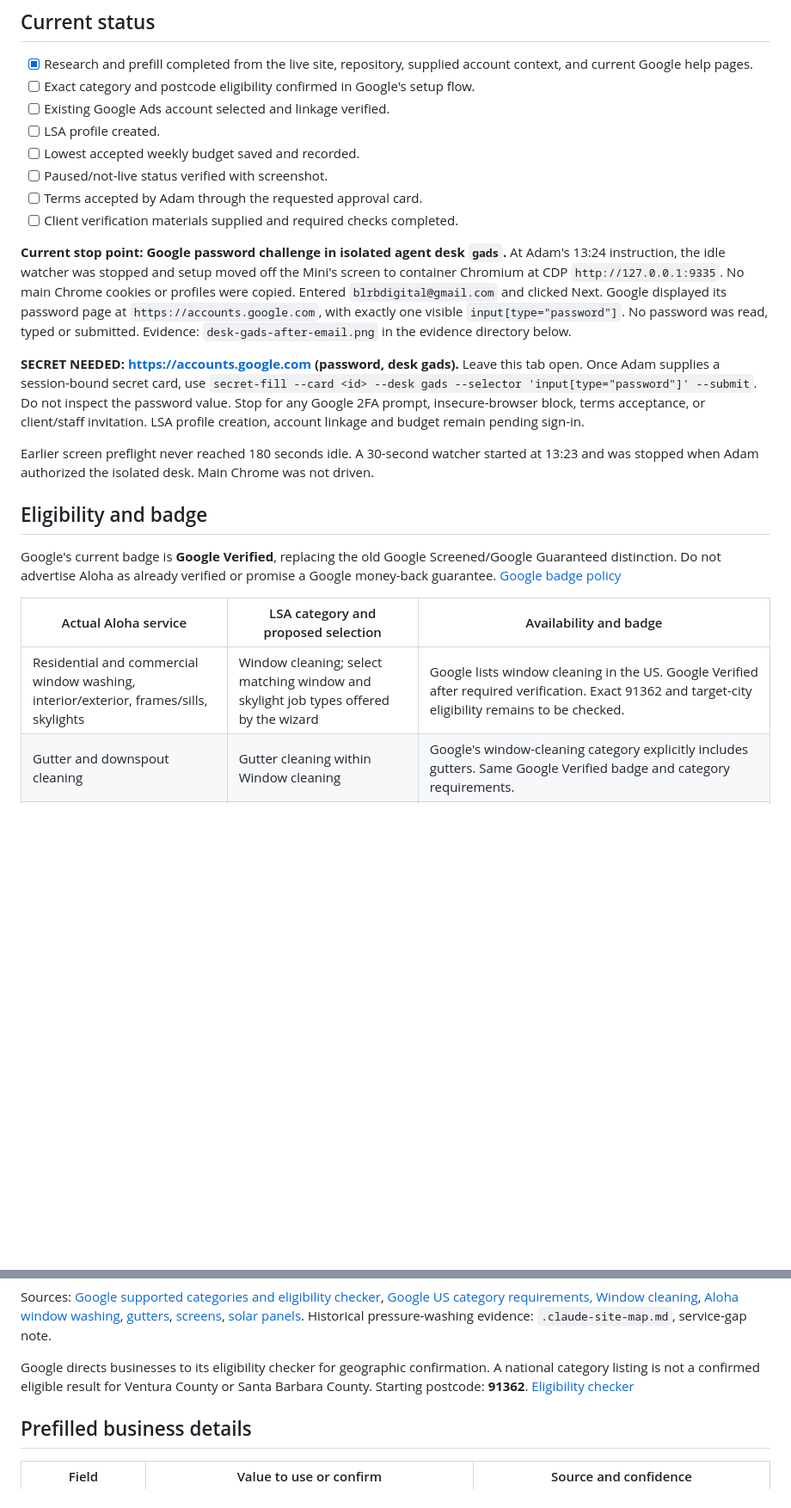
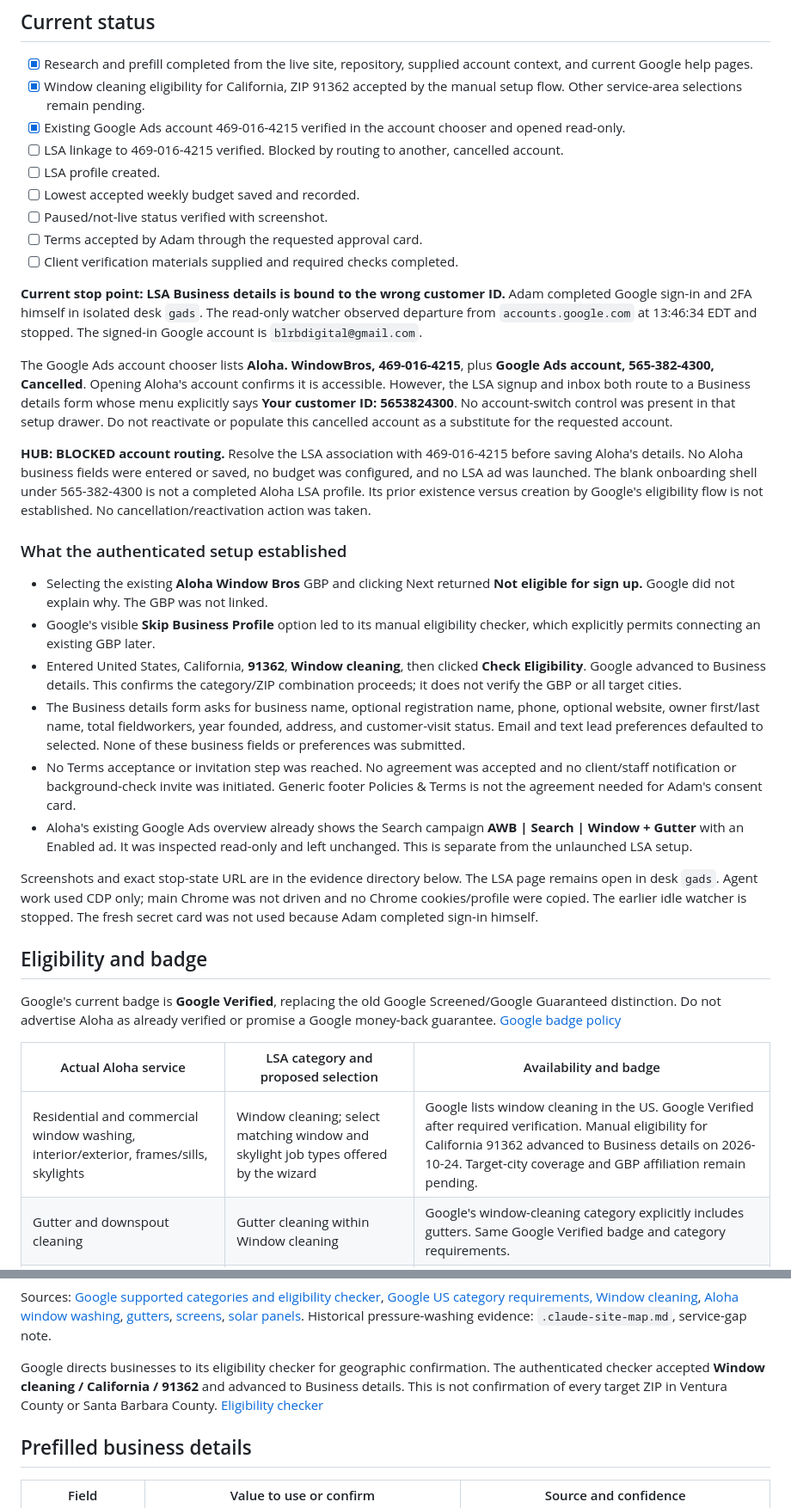
Before and after one commit to blrbdigital/alohawindowbros, a Markdown page: docs/lsa-setup.md, 2 parts joined by grey strips. Shown at 86% size. Rendered like a GitHub page; blank space fills up the shorter version.

Commit message:
[codex] Record verified LSA eligibility and customer ID blocker

```diff
--- a/docs/lsa-setup.md
+++ b/docs/lsa-setup.md
@@ -5,19 +5,31 @@ Prepared 2026-10-24. Requested outcome: linked to Google Ads **469-016-4215**, l
 ## Current status
 
 - [x] Research and prefill completed from the live site, repository, supplied account context, and current Google help pages.
-- [ ] Exact category and postcode eligibility confirmed in Google's setup flow.
-- [ ] Existing Google Ads account selected and linkage verified.
+- [x] Window cleaning eligibility for California, ZIP 91362 accepted by the manual setup flow. Other service-area selections remain pending.
+- [x] Existing Google Ads account 469-016-4215 verified in the account chooser and opened read-only.
+- [ ] LSA linkage to 469-016-4215 verified. Blocked by routing to another, cancelled account.
 - [ ] LSA profile created.
 - [ ] Lowest accepted weekly budget saved and recorded.
 - [ ] Paused/not-live status verified with screenshot.
 - [ ] Terms accepted by Adam through the requested approval card.
 - [ ] Client verification materials supplied and required checks completed.
 
-**Current stop point: Google password challenge in isolated agent desk `gads`.** At Adam's 13:24 instruction, the idle watcher was stopped and setup moved off the Mini's screen to container Chromium at CDP `http://127.0.0.1:9335`. No main Chrome cookies or profiles were copied. Entered `blrbdigital@gmail.com` and clicked Next. Google displayed its password page at `https://accounts.google.com`, with exactly one visible `input[type="password"]`. No password was read, typed or submitted. Evidence: `desk-gads-after-email.png` in the evidence directory below.
+**Current stop point: LSA Business details is bound to the wrong customer ID.** Adam completed Google sign-in and 2FA himself in isolated desk `gads`. The read-only watcher observed departure from `accounts.google.com` at 13:46:34 EDT and stopped. The signed-in Google account is `blrbdigital@gmail.com`.
 
-**SECRET NEEDED: https://accounts.google.com (password, desk gads).** Leave this tab open. Once Adam supplies a session-bound secret card, use `secret-fill --card <id> --desk gads --selector 'input[type="password"]' --submit`. Do not inspect the password value. Stop for any Google 2FA prompt, insecure-browser block, terms acceptance, or client/staff invitation. LSA profile creation, account linkage and budget remain pending sign-in.
+The Google Ads account chooser lists **Aloha. WindowBros, 469-016-4215**, plus **Google Ads account, 565-382-4300, Cancelled**. Opening Aloha's account confirms it is accessible. However, the LSA signup and inbox both route to a Business details form whose menu explicitly says **Your customer ID: 5653824300**. No account-switch control was present in that setup drawer. Do not reactivate or populate this cancelled account as a substitute for the requested account.
 
-Earlier screen preflight never reached 180 seconds idle. A 30-second watcher started at 13:23 and was stopped when Adam authorized the isolated desk. Main Chrome was not driven.
+**HUB: BLOCKED account routing.** Resolve the LSA association with 469-016-4215 before saving Aloha's details. No Aloha business fields were entered or saved, no budget was configured, and no LSA ad was launched. The blank onboarding shell under 565-382-4300 is not a completed Aloha LSA profile. Its prior existence versus creation by Google's eligibility flow is not established. No cancellation/reactivation action was taken.
+
+### What the authenticated setup established
+
+- Selecting the existing **Aloha Window Bros** GBP and clicking Next returned **Not eligible for sign up.** Google did not explain why. The GBP was not linked.
+- Google's visible **Skip Business Profile** option led to its manual eligibility checker, which explicitly permits connecting an existing GBP later.
+- Entered United States, California, **91362**, **Window cleaning**, then clicked **Check Eligibility**. Google advanced to Business details. This confirms the category/ZIP combination proceeds; it does not verify the GBP or all target cities.
+- The Business details form asks for business name, optional registration name, phone, optional website, owner first/last name, total fieldworkers, year founded, address, and customer-visit status. Email and text lead preferences defaulted to selected. None of these business fields or preferences was submitted.
+- No Terms acceptance or invitation step was reached. No agreement was accepted and no client/staff notification or background-check invite was initiated. Generic footer Policies & Terms is not the agreement needed for Adam's consent card.
+- Aloha's existing Google Ads overview already shows the Search campaign **AWB | Search | Window + Gutter** with an Enabled ad. It was inspected read-only and left unchanged. This is separate from the unlaunched LSA setup.
+
+Screenshots and exact stop-state URL are in the evidence directory below. The LSA page remains open in desk `gads`. Agent work used CDP only; main Chrome was not driven and no Chrome cookies/profile were copied. The earlier idle watcher is stopped. The fresh secret card was not used because Adam completed sign-in himself.
 
 ## Eligibility and badge
 
@@ -25,7 +37,7 @@ Google's current badge is **Google Verified**, replacing the old Google Screened
 
 | Actual Aloha service | LSA category and proposed selection | Availability and badge |
 | --- | --- | --- |
-| Residential and commercial window washing, interior/exterior, frames/sills, skylights | Window cleaning; select matching window and skylight job types offered by the wizard | Google lists window cleaning in the US. Google Verified after required verification. Exact 91362 and target-city eligibility remains to be checked. |
+| Residential and commercial window washing, interior/exterior, frames/sills, skylights | Window cleaning; select matching window and skylight job types offered by the wizard | Google lists window cleaning in the US. Google Verified after required verification. Manual eligibility for California 91362 advanced to Business details on 2026-10-24. Target-city coverage and GBP affiliation remain pending. |
 | Gutter and downspout cleaning | Gutter cleaning within Window cleaning | Google's window-cleaning category explicitly includes gutters. Same Google Verified badge and category requirements. |
 | Screen cleaning | Window cleaning, if the wizard offers a matching job type | Aloha sells it. A separate screen-cleaning LSA category is not established by the cited Google list. Do not select screen repair or installation. |
 | Solar panel cleaning | Select only if a matching cleaning job type is offered | Aloha sells cleaning. Google's list includes Solar energy contractor, which does not establish eligibility for cleaning-only work. Do not select installation or electrical services. |
@@ -33,7 +45,7 @@ Google's current badge is **Google Verified**, replacing the old Google Screened
 
 Sources: [Google supported categories and eligibility checker](https://support.google.com/localservices/answer/6224841?hl=en), [Google US category requirements, Window cleaning](https://support.google.com/localservices/answer/12174778?hl=en), [Aloha window washing](https://alohawindowbros.com/services/window-washing/), [gutters](https://alohawindowbros.com/services/gutter-cleaning/), [screens](https://alohawindowbros.com/services/screen-cleaning/), [solar panels](https://alohawindowbros.com/services/solar-panel-cleaning/). Historical pressure-washing evidence: `.claude-site-map.md`, service-gap note.
 
-Google directs businesses to its eligibility checker for geographic confirmation. A national category listing is not a confirmed eligible result for Ventura County or Santa Barbara County. Starting postcode: **91362**. [Eligibility checker](https://ads.google.com/localservices/signup/eligibility)
+Google directs businesses to its eligibility checker for geographic confirmation. The authenticated checker accepted **Window cleaning / California / 91362** and advanced to Business details. This is not confirmation of every target ZIP in Ventura County or Santa Barbara County. [Eligibility checker](https://ads.google.com/localservices/signup/eligibility)
 
 ## Prefilled business details
 
```
Also changed, not shown: other parts of docs/lsa-setup.md (+15 -6 lines).
